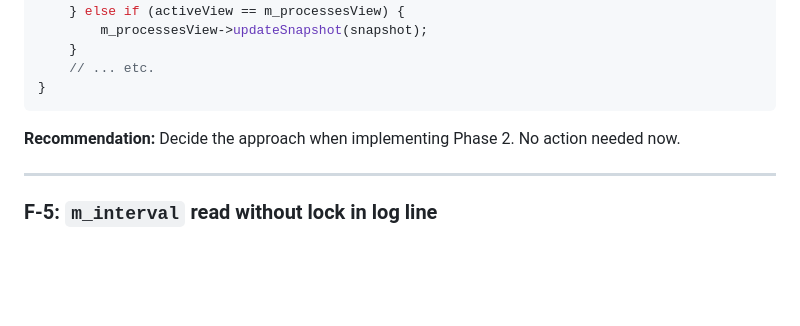
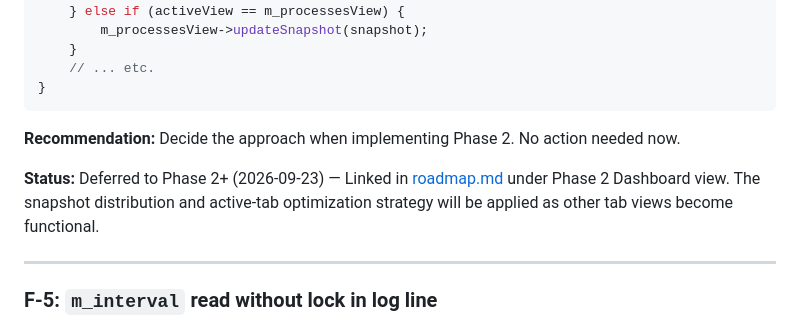
Before and after one commit to DunderGG/system-monitor, a Markdown page: docs/code_review.md, the part around the change. Drawn GitHub-style; blank space fills up the shorter version.

Commit message:
Code review F-4: Add link back to code_review in phase 2

```diff
--- a/docs/code_review.md
+++ b/docs/code_review.md
@@ -258,6 +258,8 @@ void MainWindow::onSnapshotReady(const sysmon::domain::SystemSnapshot& snapshot)
 
 **Recommendation:** Decide the approach when implementing Phase 2. No action needed now.
 
+**Status:** Deferred to Phase 2+ (2026-09-23) — Linked in [roadmap.md](../roadmap.md#dashboard-view-srcui) under Phase 2 Dashboard view. The snapshot distribution and active-tab optimization strategy will be applied as other tab views become functional.
+
 ---
 
 ### F-5: `m_interval` read without lock in log line
```
Also changed, not shown: roadmap.md (+1 -1 lines).
